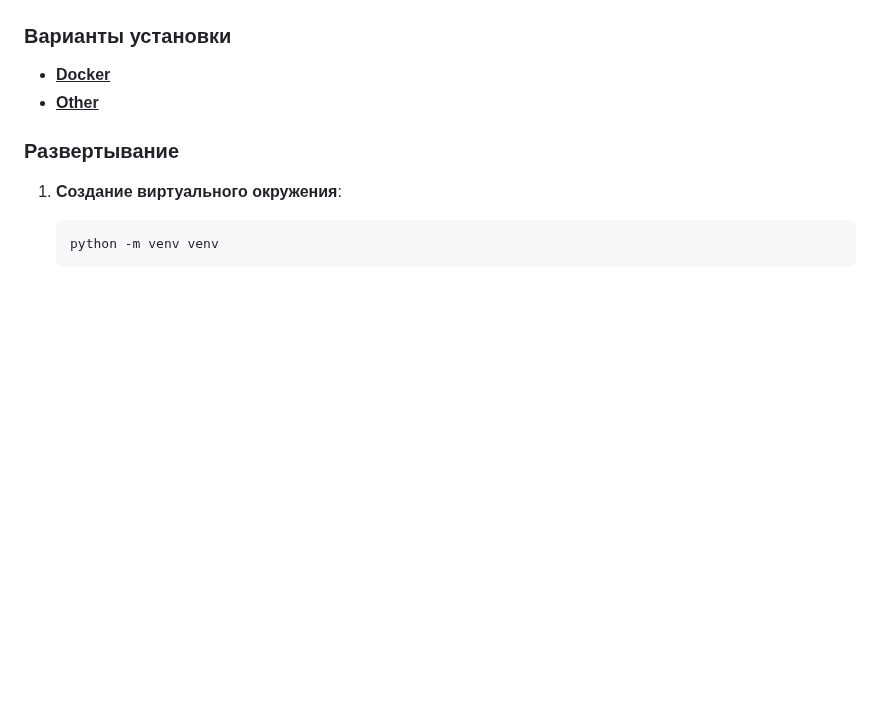
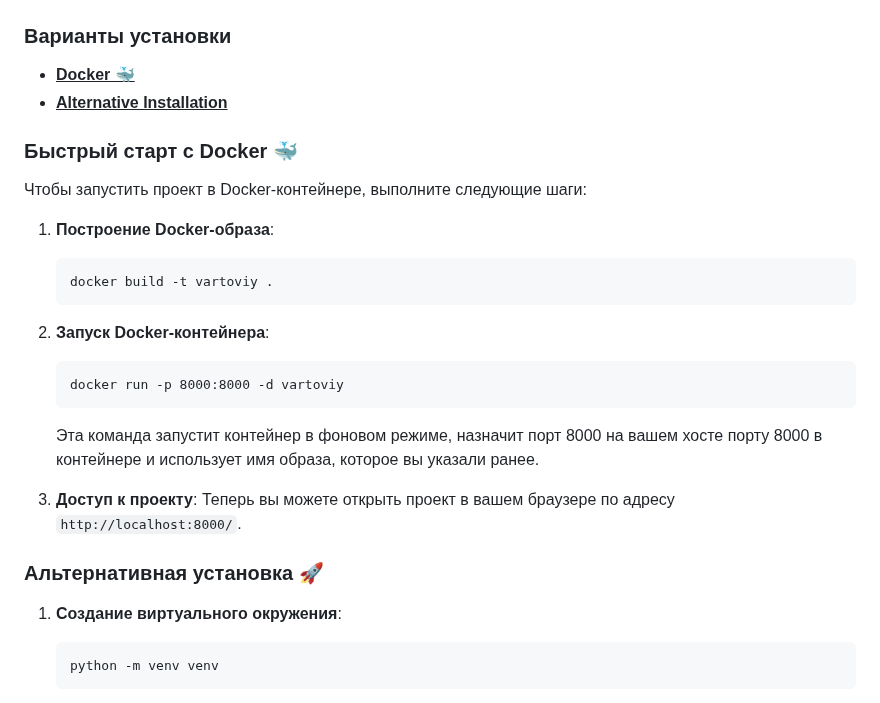
Before and after one commit to SimonOriginal/Vartoviy, a Markdown page: README_RU.md, the part around the change. GitHub-like rendering; blank space fills up the shorter version.

Commit message:
Add deploy instructions docker

````diff
--- a/README_RU.md
+++ b/README_RU.md
@@ -30,10 +30,30 @@
 * **Возможность скачивания GeoJson настроенного барьера:** Пользователи могут легко скачивать географические данные барьера в формате GeoJson для дальнейшего использования или анализа.
 
 ### Варианты установки
-* **<u>Docker </u>**
-* **<u>Other</u>**
+* **<u>Docker 🐳</u>**
+* **<u>Alternative Installation</u>**
 
-### Развертывание
+### Быстрый старт с Docker 🐳
+
+Чтобы запустить проект в Docker-контейнере, выполните следующие шаги:
+
+1. **Построение Docker-образа**:
+
+   ```
+   docker build -t vartoviy .
+   ```
+
+2. **Запуск Docker-контейнера**:
+
+   ```
+   docker run -p 8000:8000 -d vartoviy
+   ```
+
+   Эта команда запустит контейнер в фоновом режиме, назначит порт 8000 на вашем хосте порту 8000 в контейнере и использует имя образа, которое вы указали ранее.
+
+3. **Доступ к проекту**: Теперь вы можете открыть проект в вашем браузере по адресу `http://localhost:8000/`.
+
+### Альтернативная установка 🚀
 
 1. **Создание виртуального окружения**:
 
````
Also changed, not shown: README.md (+22 -2 lines).
